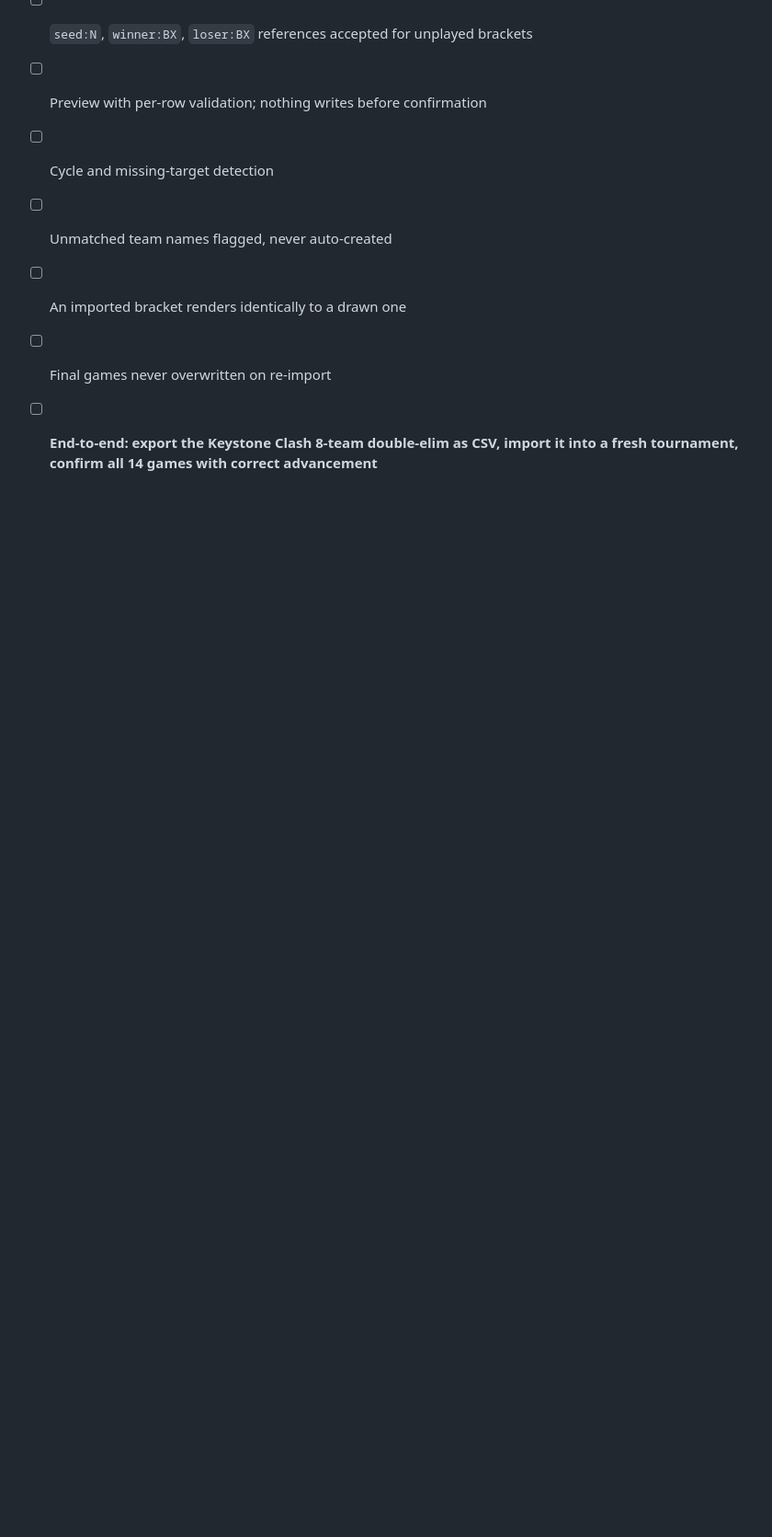
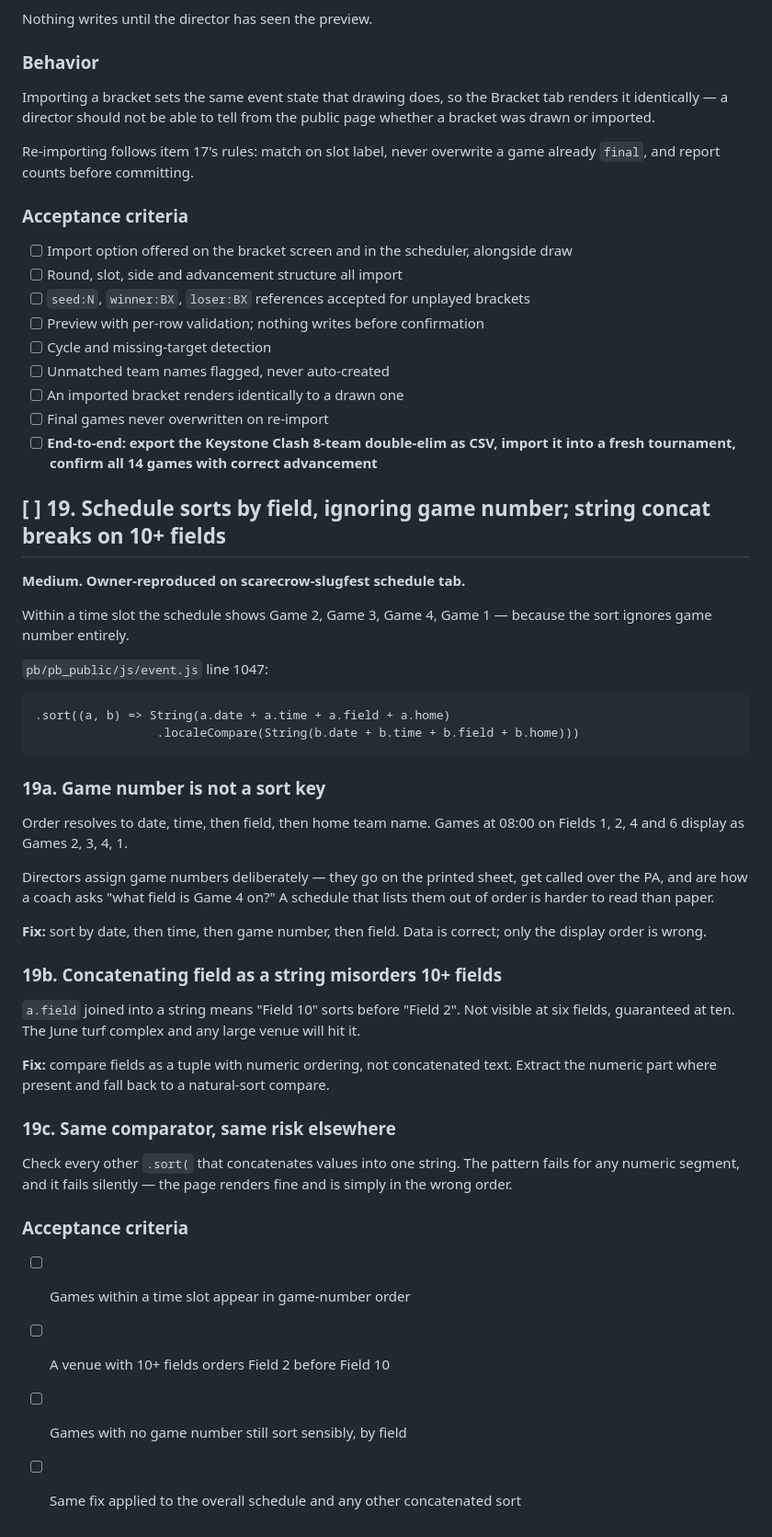
Before and after one commit to SJL20/Diamond_Tourney, a Markdown page: docs/BACKLOG.md, the part around the change. Shown at 92% size. Drawn GitHub-style; blank space fills up the shorter version.

```diff
--- a/docs/BACKLOG.md
+++ b/docs/BACKLOG.md
@@ -937,3 +937,49 @@ already `final`, and report counts before committing.
 - [ ] Final games never overwritten on re-import
 - [ ] **End-to-end: export the Keystone Clash 8-team double-elim as CSV, import it
       into a fresh tournament, confirm all 14 games with correct advancement**
+
+## [ ] 19. Schedule sorts by field, ignoring game number; string concat breaks on 10+ fields
+
+**Medium. Owner-reproduced on scarecrow-slugfest schedule tab.**
+
+Within a time slot the schedule shows Game 2, Game 3, Game 4, Game 1 — because
+the sort ignores game number entirely.
+
+`pb/pb_public/js/event.js` line 1047:
+
+    .sort((a, b) => String(a.date + a.time + a.field + a.home)
+                     .localeCompare(String(b.date + b.time + b.field + b.home)))
+
+### 19a. Game number is not a sort key
+
+Order resolves to date, time, then field, then home team name. Games at 08:00 on
+Fields 1, 2, 4 and 6 display as Games 2, 3, 4, 1.
+
+Directors assign game numbers deliberately — they go on the printed sheet, get
+called over the PA, and are how a coach asks "what field is Game 4 on?" A
+schedule that lists them out of order is harder to read than paper.
+
+**Fix:** sort by date, then time, then game number, then field. Data is correct;
+only the display order is wrong.
+
+### 19b. Concatenating field as a string misorders 10+ fields
+
+`a.field` joined into a string means "Field 10" sorts before "Field 2". Not
+visible at six fields, guaranteed at ten. The June turf complex and any large
+venue will hit it.
+
+**Fix:** compare fields as a tuple with numeric ordering, not concatenated text.
+Extract the numeric part where present and fall back to a natural-sort compare.
+
+### 19c. Same comparator, same risk elsewhere
+
+Check every other `.sort(` that concatenates values into one string. The pattern
+fails for any numeric segment, and it fails silently — the page renders fine and
+is simply in the wrong order.
+
+### Acceptance criteria
+
+- [ ] Games within a time slot appear in game-number order
+- [ ] A venue with 10+ fields orders Field 2 before Field 10
+- [ ] Games with no game number still sort sensibly, by field
+- [ ] Same fix applied to the overall schedule and any other concatenated sort
```
